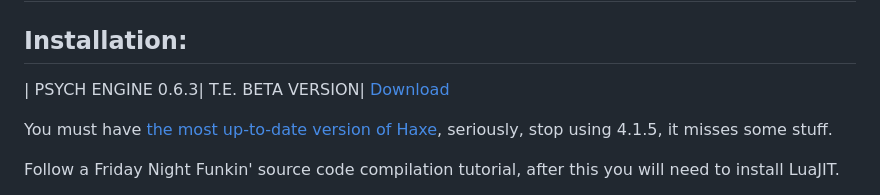
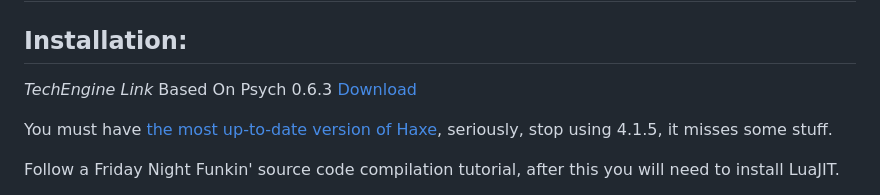
Before and after one commit to TechDevOfficial/FNF-TechEngine, a Markdown page: README.md, the part around the change. Rendered like a GitHub page.

```diff
--- a/README.md
+++ b/README.md
@@ -1,7 +1,7 @@
 # Friday Night Funkin' - Tech IN-Engine
 
 ## Installation:
-| PSYCH ENGINE 0.6.3| T.E. BETA VERSION| [Download](https://github.com/TechDevOfficial/FNF-TechEngine/releases/download/fnf-engine/TechEngine64Bit.Beta.Release.zip)
+*TechEngine Link* Based On Psych 0.6.3 [Download](https://github.com/TechDevOfficial/FNF-TechEngine/releases/download/fnf-engine/TechEngine64Bit.Beta.Release.zip)
 
 You must have [the most up-to-date version of Haxe](https://haxe.org/download/), seriously, stop using 4.1.5, it misses some stuff.
 
```
